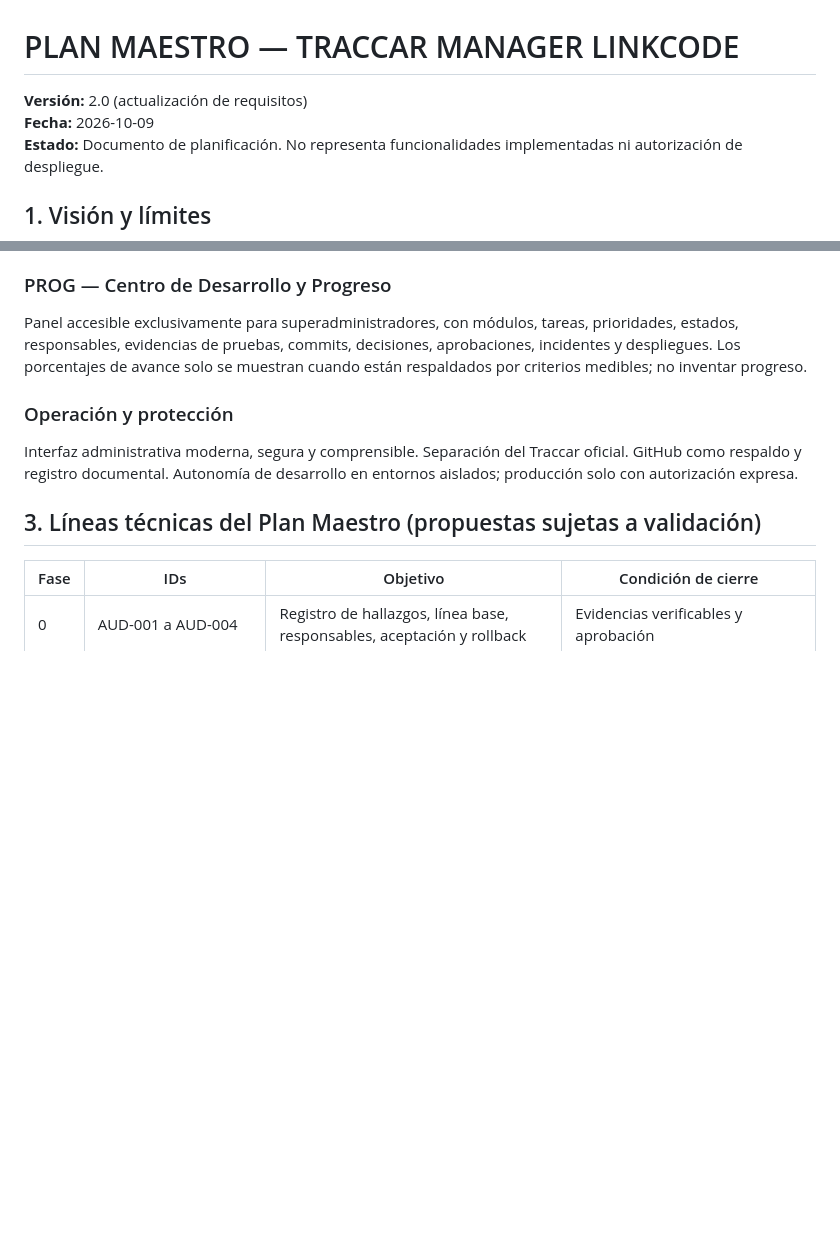
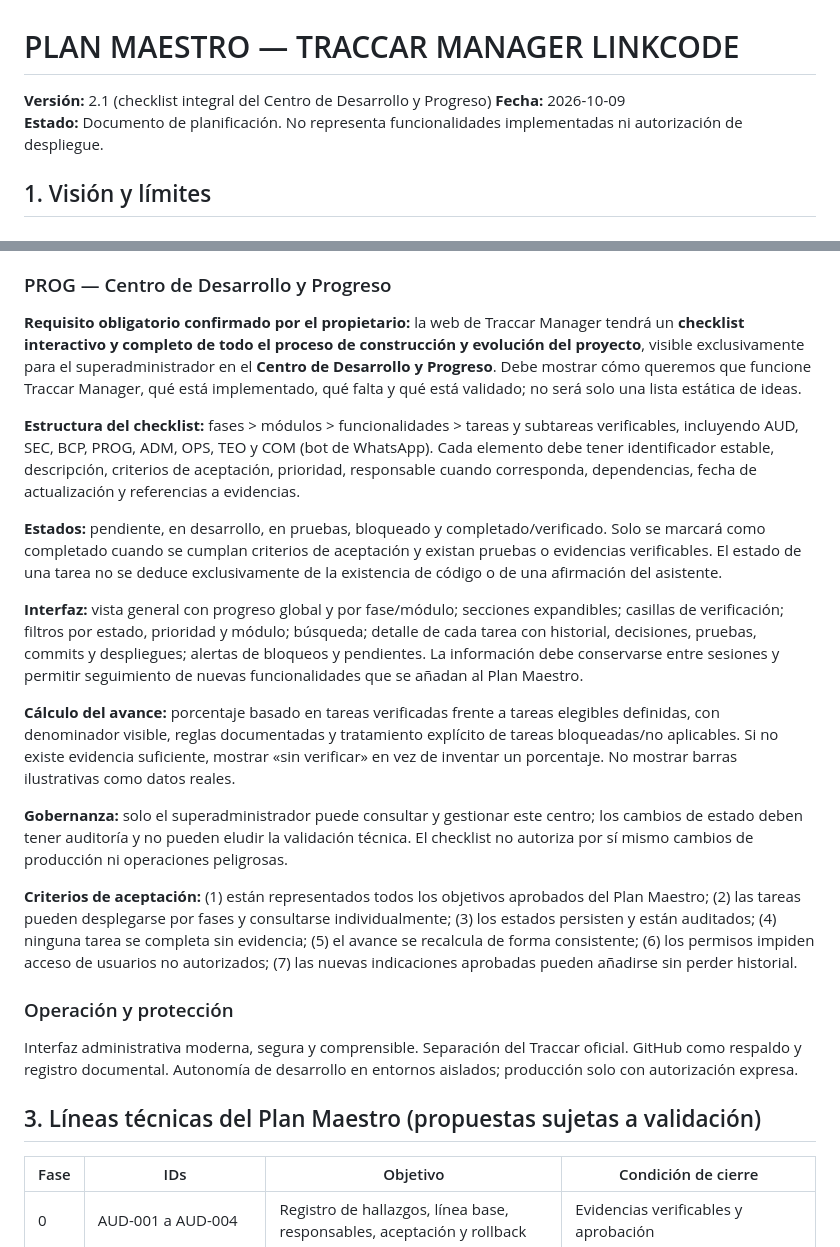
Before and after one commit to linkcode-pe/Traccar-Manager-Linkcode, a Markdown page: docs/plan-maestro/PLAN_MAESTRO_TRACCAR_MANAGER_ACTUALIZADO.md, 2 parts joined by grey strips. Rendered like a GitHub page; blank space fills up the shorter version.

Commit message:
docs: especificar checklist integral y verificable del plan maestro

```diff
--- a/docs/plan-maestro/PLAN_MAESTRO_TRACCAR_MANAGER_ACTUALIZADO.md
+++ b/docs/plan-maestro/PLAN_MAESTRO_TRACCAR_MANAGER_ACTUALIZADO.md
@@ -1,6 +1,6 @@
 # PLAN MAESTRO — TRACCAR MANAGER LINKCODE
 
-**Versión:** 2.0 (actualización de requisitos)
+**Versión:** 2.1 (checklist integral del Centro de Desarrollo y Progreso)
 **Fecha:** 2026-10-09
 **Estado:** Documento de planificación. No representa funcionalidades implementadas ni autorización de despliegue.
 
@@ -42,7 +42,19 @@ Las nuevas funcionalidades requieren diagnóstico, diseño, desarrollo aislado,
 
 ### PROG — Centro de Desarrollo y Progreso
 
-Panel accesible exclusivamente para superadministradores, con módulos, tareas, prioridades, estados, responsables, evidencias de pruebas, commits, decisiones, aprobaciones, incidentes y despliegues. Los porcentajes de avance solo se muestran cuando están respaldados por criterios medibles; no inventar progreso.
+**Requisito obligatorio confirmado por el propietario:** la web de Traccar Manager tendrá un **checklist interactivo y completo de todo el proceso de construcción y evolución del proyecto**, visible exclusivamente para el superadministrador en el **Centro de Desarrollo y Progreso**. Debe mostrar cómo queremos que funcione Traccar Manager, qué está implementado, qué falta y qué está validado; no será solo una lista estática de ideas.
+
+**Estructura del checklist:** fases > módulos > funcionalidades > tareas y subtareas verificables, incluyendo AUD, SEC, BCP, PROG, ADM, OPS, TEO y COM (bot de WhatsApp). Cada elemento debe tener identificador estable, descripción, criterios de aceptación, prioridad, responsable cuando corresponda, dependencias, fecha de actualización y referencias a evidencias.
+
+**Estados:** pendiente, en desarrollo, en pruebas, bloqueado y completado/verificado. Solo se marcará como completado cuando se cumplan criterios de aceptación y existan pruebas o evidencias verificables. El estado de una tarea no se deduce exclusivamente de la existencia de código o de una afirmación del asistente.
+
+**Interfaz:** vista general con progreso global y por fase/módulo; secciones expandibles; casillas de verificación; filtros por estado, prioridad y módulo; búsqueda; detalle de cada tarea con historial, decisiones, pruebas, commits y despliegues; alertas de bloqueos y pendientes. La información debe conservarse entre sesiones y permitir seguimiento de nuevas funcionalidades que se añadan al Plan Maestro.
+
+**Cálculo del avance:** porcentaje basado en tareas verificadas frente a tareas elegibles definidas, con denominador visible, reglas documentadas y tratamiento explícito de tareas bloqueadas/no aplicables. Si no existe evidencia suficiente, mostrar «sin verificar» en vez de inventar un porcentaje. No mostrar barras ilustrativas como datos reales.
+
+**Gobernanza:** solo el superadministrador puede consultar y gestionar este centro; los cambios de estado deben tener auditoría y no pueden eludir la validación técnica. El checklist no autoriza por sí mismo cambios de producción ni operaciones peligrosas.
+
+**Criterios de aceptación:** (1) están representados todos los objetivos aprobados del Plan Maestro; (2) las tareas pueden desplegarse por fases y consultarse individualmente; (3) los estados persisten y están auditados; (4) ninguna tarea se completa sin evidencia; (5) el avance se recalcula de forma consistente; (6) los permisos impiden acceso de usuarios no autorizados; (7) las nuevas indicaciones aprobadas pueden añadirse sin perder historial.
 
 ### Operación y protección
 
```
